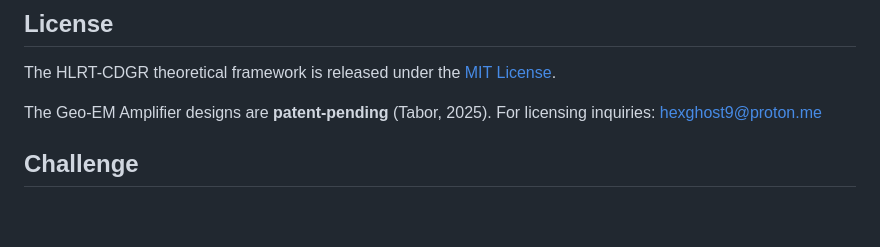
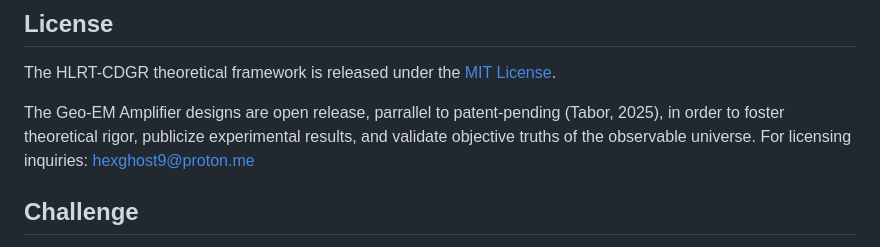
Before and after one commit to HexRanger9/HLRT, a Markdown page: README.md, the part around the change. Rendered like a GitHub page; blank space fills up the shorter version.

Commit message:
Update Geo-EM Amplifier licensing information
Clarified the licensing status of Geo-EM Amplifier designs.

```diff
--- a/README.md
+++ b/README.md
@@ -60,7 +60,7 @@ This framework was developed through extensive collaboration with Claude (Anthro
 
 The HLRT-CDGR theoretical framework is released under the [MIT License](License).
 
-The Geo-EM Amplifier designs are **patent-pending** (Tabor, 2025). For licensing inquiries: hexghost9@proton.me
+The Geo-EM Amplifier designs are open release, parrallel to patent-pending (Tabor, 2025), in order to foster theoretical rigor, publicize experimental results, and validate objective truths of the observable universe. For licensing inquiries: hexghost9@proton.me
 
 ## Challenge
 
```
